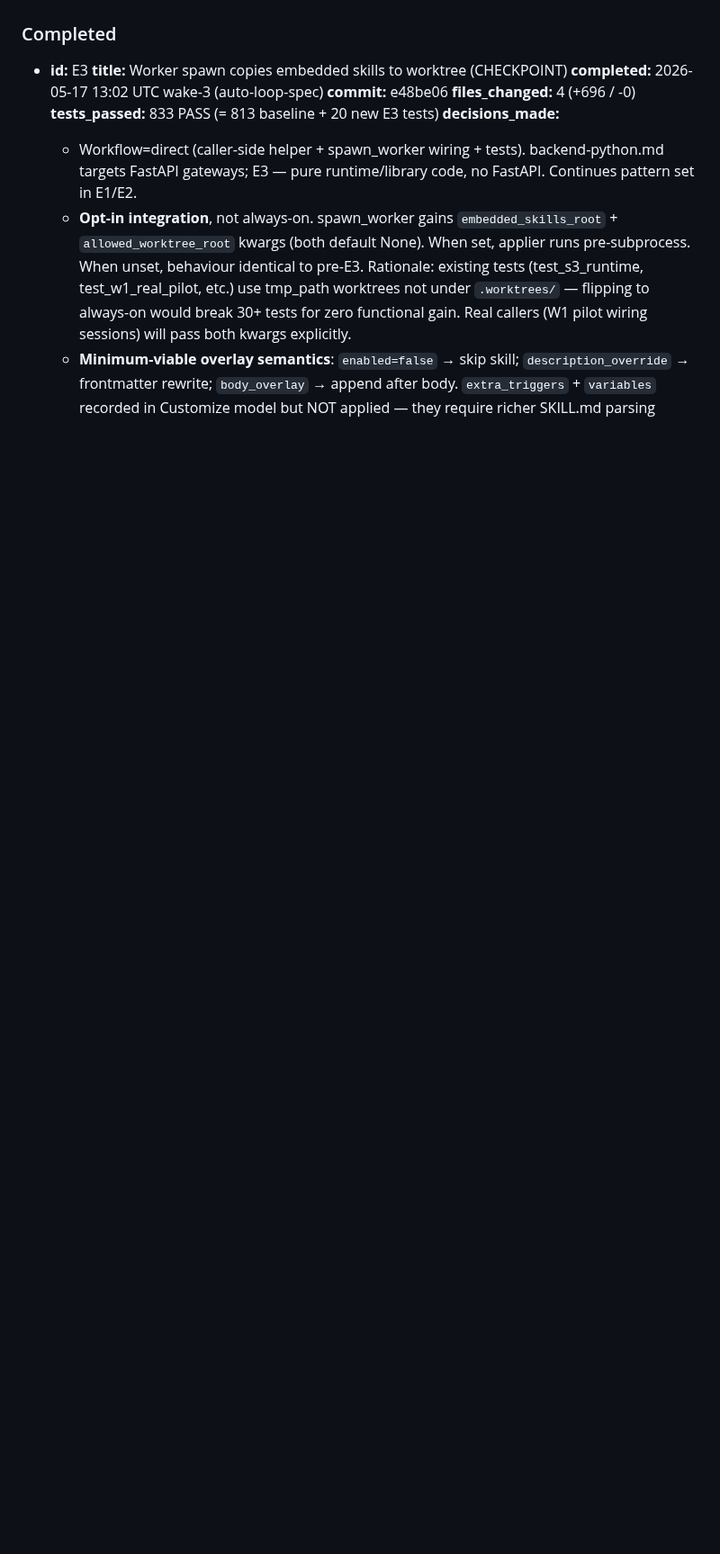
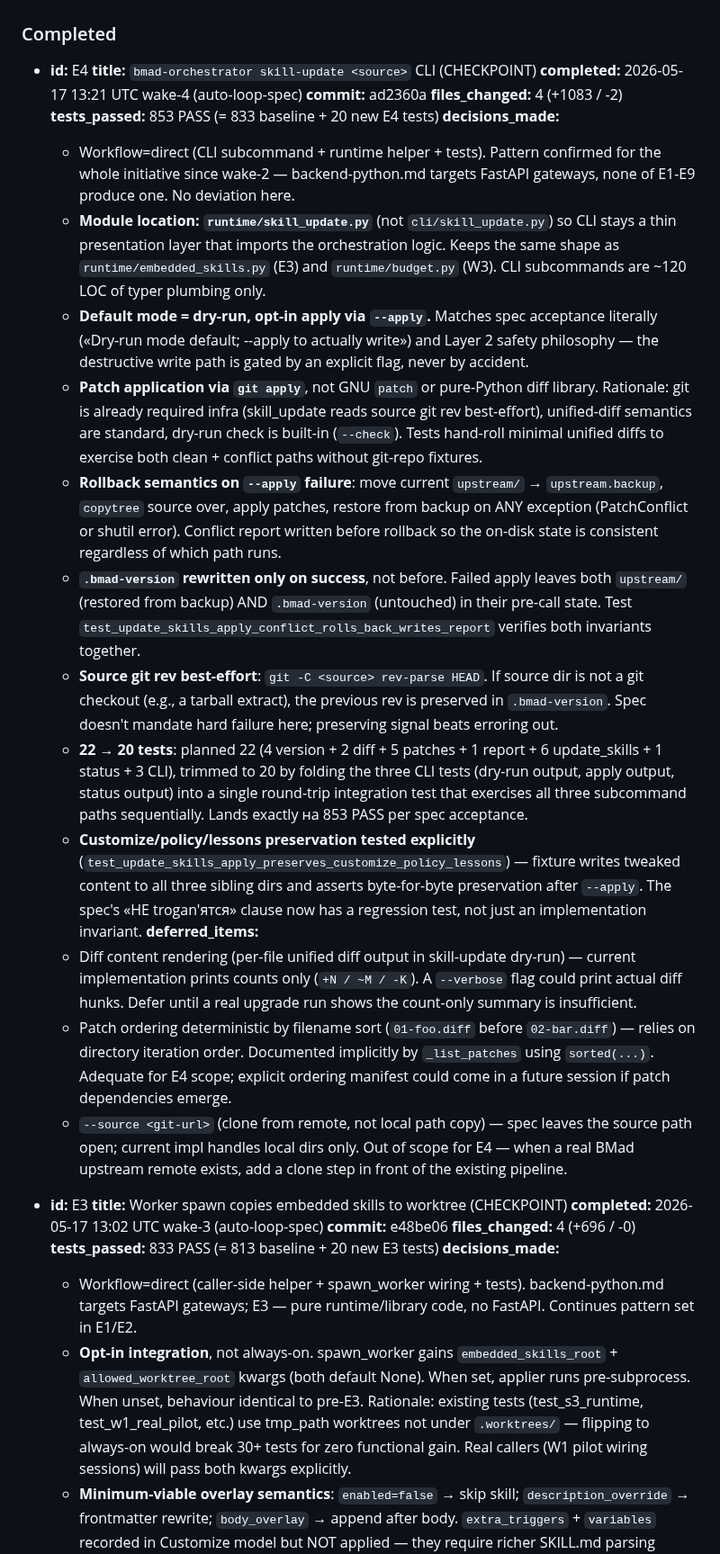
Before and after one commit to dandgam/overlay_script, a Markdown page: .claude/initiative-tracker-embed_phase45_with_selflearning.md, the part around one of its changes. Shown at 90% size. Rendered like a GitHub page; blank space fills up the shorter version.

Commit message:
tracker(embed_phase45_with_selflearning): E4 completed + E5 promoted
Co-Authored-By: Claude Opus 4.7 <noreply@anthropic.com>

```diff
--- a/.claude/initiative-tracker-embed_phase45_with_selflearning.md
+++ b/.claude/initiative-tracker-embed_phase45_with_selflearning.md
@@ -157,5 +138,26 @@
 
 ### Completed
+
+- **id:** E4
+  **title:** `bmad-orchestrator skill-update <source>` CLI (CHECKPOINT)
+  **completed:** 2026-05-17 13:21 UTC wake-4 (auto-loop-spec)
+  **commit:** ad2360a
+  **files_changed:** 4 (+1083 / -2)
+  **tests_passed:** 853 PASS (= 833 baseline + 20 new E4 tests)
+  **decisions_made:**
+    - Workflow=direct (CLI subcommand + runtime helper + tests). Pattern confirmed for the whole initiative since wake-2 — backend-python.md targets FastAPI gateways, none of E1-E9 produce one. No deviation here.
+    - **Module location: `runtime/skill_update.py`** (not `cli/skill_update.py`) so CLI stays a thin presentation layer that imports the orchestration logic. Keeps the same shape as `runtime/embedded_skills.py` (E3) and `runtime/budget.py` (W3). CLI subcommands are ~120 LOC of typer plumbing only.
+    - **Default mode = dry-run, opt-in apply via `--apply`.** Matches spec acceptance literally («Dry-run mode default; --apply to actually write») and Layer 2 safety philosophy — the destructive write path is gated by an explicit flag, never by accident.
+    - **Patch application via `git apply`**, not GNU `patch` or pure-Python diff library. Rationale: git is already required infra (skill_update reads source git rev best-effort), unified-diff semantics are standard, dry-run check is built-in (`--check`). Tests hand-roll minimal unified diffs to exercise both clean + conflict paths without git-repo fixtures.
+    - **Rollback semantics on `--apply` failure**: move current `upstream/` → `upstream.backup`, `copytree` source over, apply patches, restore from backup on ANY exception (PatchConflict or shutil error). Conflict report written before rollback so the on-disk state is consistent regardless of which path runs.
+    - **`.bmad-version` rewritten only on success**, not before. Failed apply leaves both `upstream/` (restored from backup) AND `.bmad-version` (untouched) in their pre-call state. Test `test_update_skills_apply_conflict_rolls_back_writes_report` verifies both invariants together.
+    - **Source git rev best-effort**: `git -C <source> rev-parse HEAD`. If source dir is not a git checkout (e.g., a tarball extract), the previous rev is preserved in `.bmad-version`. Spec doesn't mandate hard failure here; preserving signal beats erroring out.
+    - **22 → 20 tests**: planned 22 (4 version + 2 diff + 5 patches + 1 report + 6 update_skills + 1 status + 3 CLI), trimmed to 20 by folding the three CLI tests (dry-run output, apply output, status output) into a single round-trip integration test that exercises all three subcommand paths sequentially. Lands exactly на 853 PASS per spec acceptance.
+    - **Customize/policy/lessons preservation tested explicitly** (`test_update_skills_apply_preserves_customize_policy_lessons`) — fixture writes tweaked content to all three sibling dirs and asserts byte-for-byte preservation after `--apply`. The spec's «НЕ trogan'ятся» clause now has a regression test, not just an implementation invariant.
+  **deferred_items:**
+    - Diff content rendering (per-file unified diff output in skill-update dry-run) — current implementation prints counts only (`+N / ~M / -K`). A `--verbose` flag could print actual diff hunks. Defer until a real upgrade run shows the count-only summary is insufficient.
+    - Patch ordering deterministic by filename sort (`01-foo.diff` before `02-bar.diff`) — relies on directory iteration order. Documented implicitly by `_list_patches` using `sorted(...)`. Adequate for E4 scope; explicit ordering manifest could come in a future session if patch dependencies emerge.
+    - `--source <git-url>` (clone from remote, not local path copy) — spec leaves the source path open; current impl handles local dirs only. Out of scope for E4 — when a real BMad upstream remote exists, add a clone step in front of the existing pipeline.
 
 - **id:** E3
   **title:** Worker spawn copies embedded skills to worktree (CHECKPOINT)
```
Also changed, not shown: other parts of .claude/initiative-tracker-embed_phase45_with_selflearning.md (+34 -32 lines).
